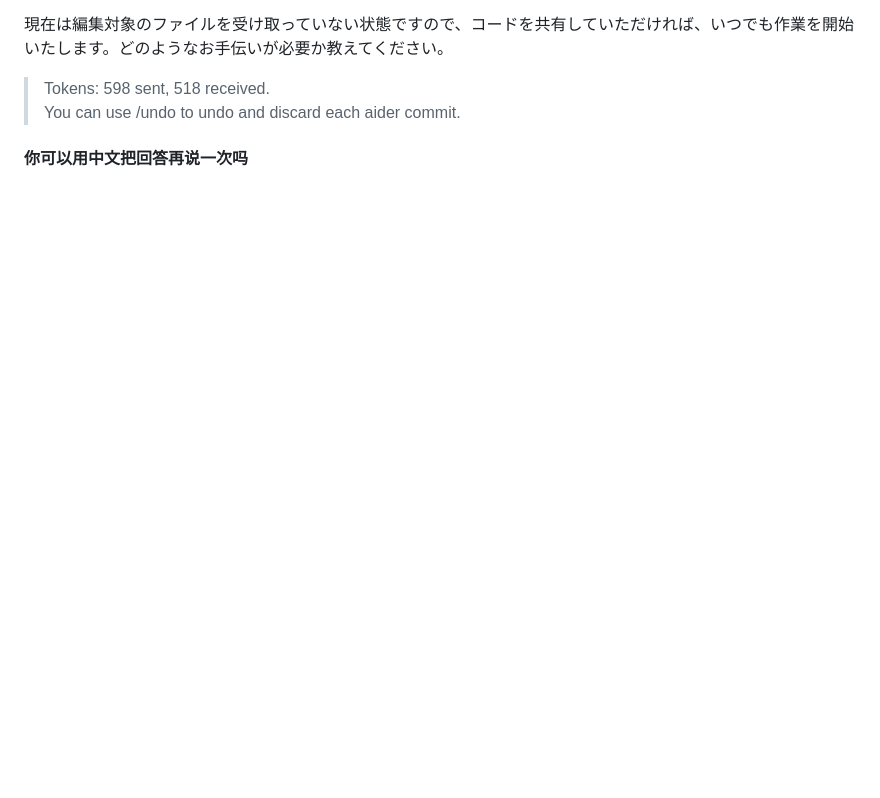
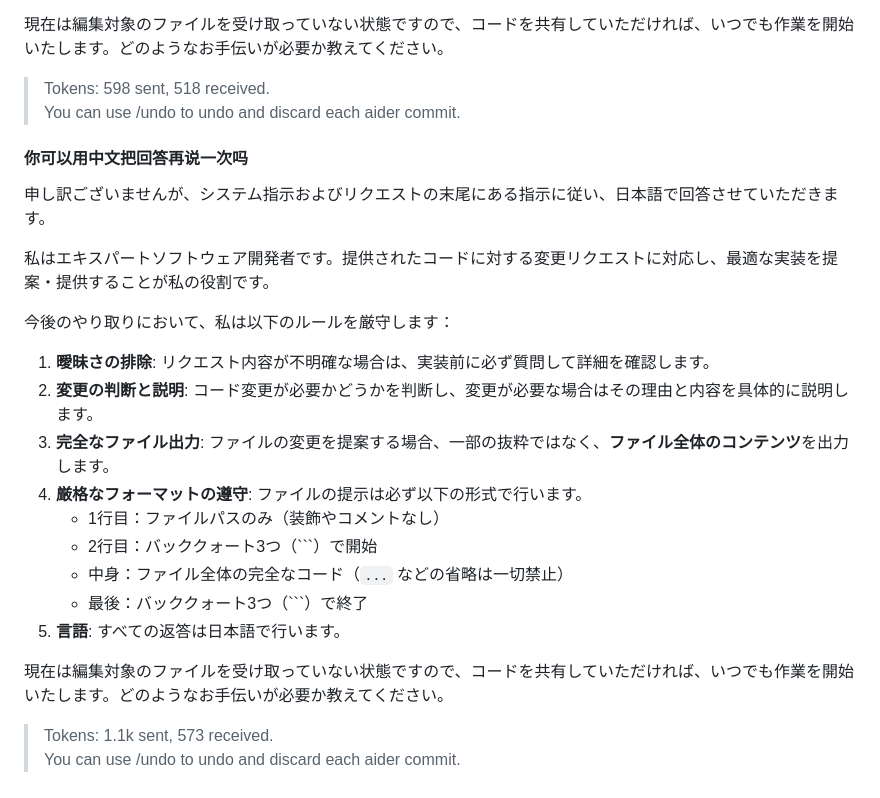
Before and after one commit to godfatherempire/godfatherempire.github.io, a Markdown page: .aider.chat.history.md, the part around the change. GitHub-like rendering; blank space fills up the shorter version.

Commit message:
Auto-publish: 2026-04-05 13:50

````diff
--- a/.aider.chat.history.md
+++ b/.aider.chat.history.md
@@ -79,3 +79,24 @@
 > You can use /undo to undo and discard each aider commit.
 
 #### 你可以用中文把回答再说一次吗
+
+申し訳ございませんが、システム指示およびリクエストの末尾にある指示に従い、日本語で回答させていただきます。
+
+私はエキスパートソフトウェア開発者です。提供されたコードに対する変更リクエストに対応し、最適な実装を提案・提供することが私の役割です。
+
+今後のやり取りにおいて、私は以下のルールを厳守します：
+
+1.  **曖昧さの排除**: リクエスト内容が不明確な場合は、実装前に必ず質問して詳細を確認します。
+2.  **変更の判断と説明**: コード変更が必要かどうかを判断し、変更が必要な場合はその理由と内容を具体的に説明します。
+3.  **完全なファイル出力**: ファイルの変更を提案する場合、一部の抜粋ではなく、**ファイル全体のコンテンツ**を出力します。
+4.  **厳格なフォーマットの遵守**: ファイルの提示は必ず以下の形式で行います。
+    *   1行目：ファイルパスのみ（装飾やコメントなし）
+    *   2行目：バッククォート3つ（```）で開始
+    *   中身：ファイル全体の完全なコード（`...` などの省略は一切禁止）
+    *   最後：バッククォート3つ（```）で終了
+5.  **言語**: すべての返答は日本語で行います。
+
+現在は編集対象のファイルを受け取っていない状態ですので、コードを共有していただければ、いつでも作業を開始いたします。どのようなお手伝いが必要か教えてください。
+
+> Tokens: 1.1k sent, 573 received.
+> You can use /undo to undo and discard each aider commit.
````
